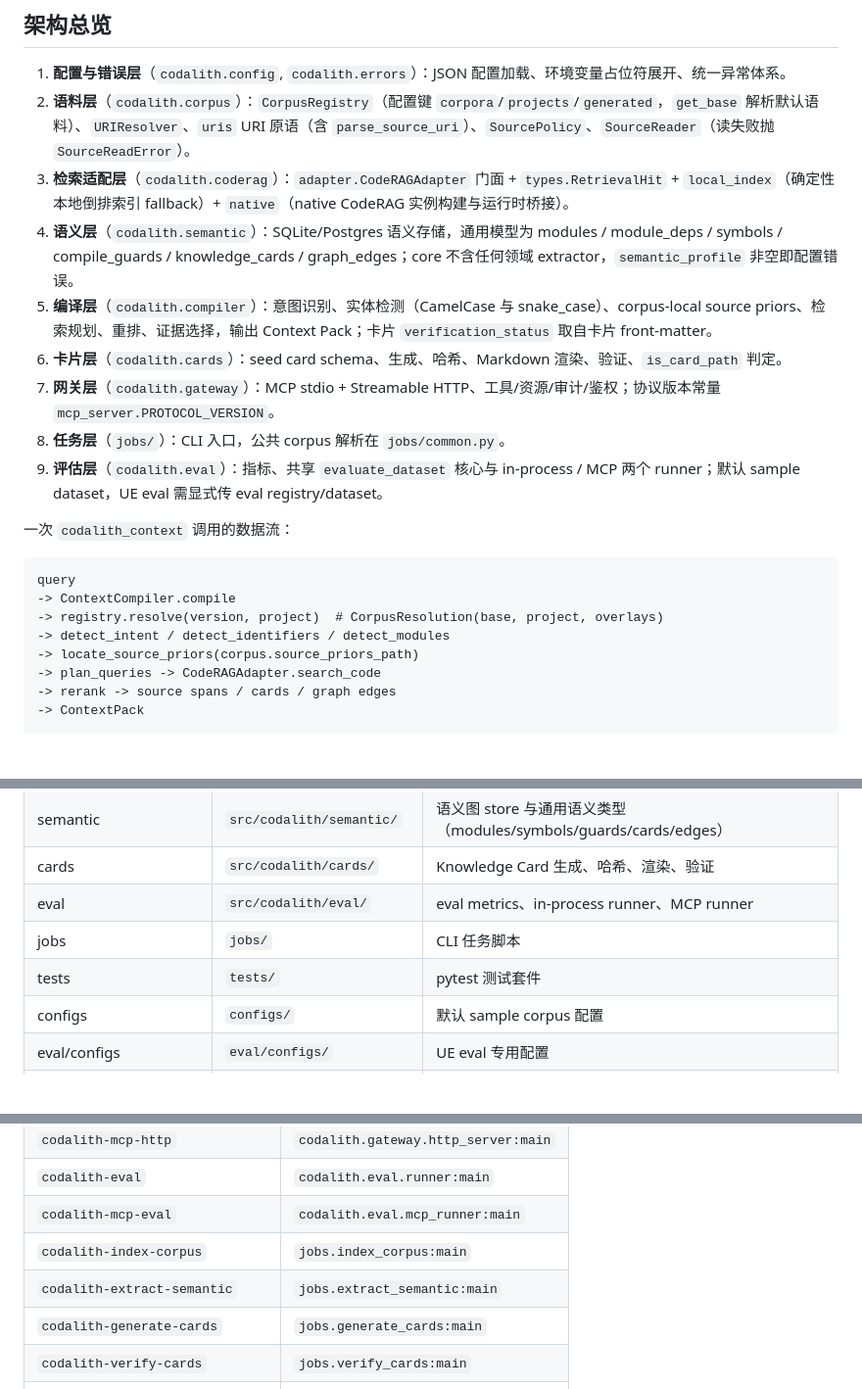
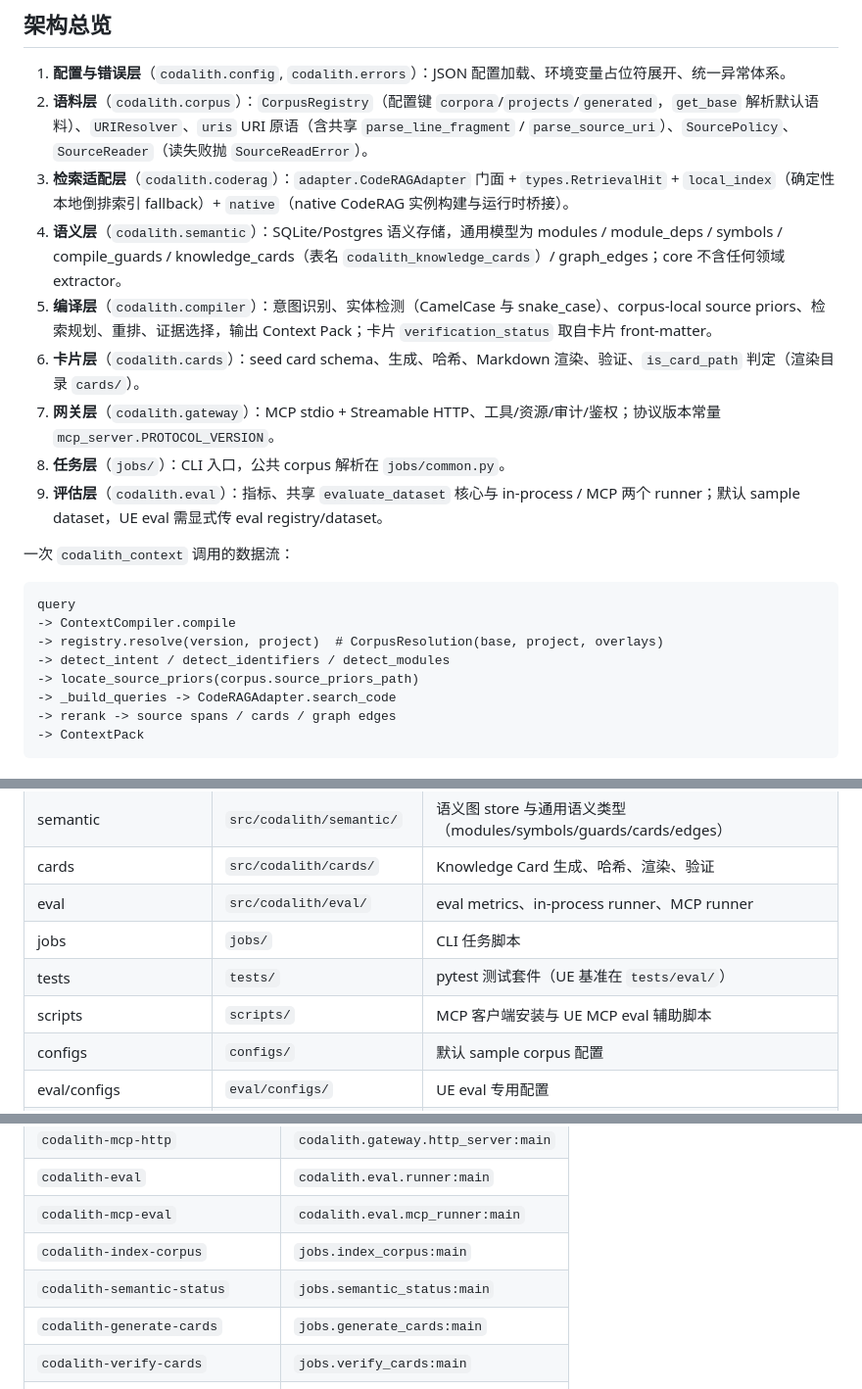
Before and after one commit to cyber-tao/Codalith, a Markdown page: CLAUDE.md, 3 parts joined by grey strips. Shown at 98% size. Drawn GitHub-style; blank space fills up the shorter version.

````diff
--- a/CLAUDE.md
+++ b/CLAUDE.md
@@ -18,11 +19,11 @@ UE 5.7 不是产品默认目标，只是当前评估数据源。相关配置限
 ## 架构总览
 
 1. **配置与错误层**（`codalith.config`, `codalith.errors`）：JSON 配置加载、环境变量占位符展开、统一异常体系。
-2. **语料层**（`codalith.corpus`）：`CorpusRegistry`（配置键 `corpora`/`projects`/`generated`，`get_base` 解析默认语料）、`URIResolver`、`uris` URI 原语（含 `parse_source_uri`）、`SourcePolicy`、`SourceReader`（读失败抛 `SourceReadError`）。
+2. **语料层**（`codalith.corpus`）：`CorpusRegistry`（配置键 `corpora`/`projects`/`generated`，`get_base` 解析默认语料）、`URIResolver`、`uris` URI 原语（含共享 `parse_line_fragment` / `parse_source_uri`）、`SourcePolicy`、`SourceReader`（读失败抛 `SourceReadError`）。
 3. **检索适配层**（`codalith.coderag`）：`adapter.CodeRAGAdapter` 门面 + `types.RetrievalHit` + `local_index`（确定性本地倒排索引 fallback）+ `native`（native CodeRAG 实例构建与运行时桥接）。
-4. **语义层**（`codalith.semantic`）：SQLite/Postgres 语义存储，通用模型为 modules / module_deps / symbols / compile_guards / knowledge_cards / graph_edges；core 不含任何领域 extractor，`semantic_profile` 非空即配置错误。
+4. **语义层**（`codalith.semantic`）：SQLite/Postgres 语义存储，通用模型为 modules / module_deps / symbols / compile_guards / knowledge_cards（表名 `codalith_knowledge_cards`）/ graph_edges；core 不含任何领域 extractor。
 5. **编译层**（`codalith.compiler`）：意图识别、实体检测（CamelCase 与 snake_case）、corpus-local source priors、检索规划、重排、证据选择，输出 Context Pack；卡片 `verification_status` 取自卡片 front-matter。
-6. **卡片层**（`codalith.cards`）：seed card schema、生成、哈希、Markdown 渲染、验证、`is_card_path` 判定。
+6. **卡片层**（`codalith.cards`）：seed card schema、生成、哈希、Markdown 渲染、验证、`is_card_path` 判定（渲染目录 `cards/`）。
 7. **网关层**（`codalith.gateway`）：MCP stdio + Streamable HTTP、工具/资源/审计/鉴权；协议版本常量 `mcp_server.PROTOCOL_VERSION`。
 8. **任务层**（`jobs/`）：CLI 入口，公共 corpus 解析在 `jobs/common.py`。
 9. **评估层**（`codalith.eval`）：指标、共享 `evaluate_dataset` 核心与 in-process / MCP 两个 runner；默认 sample dataset，UE eval 需显式传 eval registry/dataset。
@@ -35,7 +36,7 @@ query
 -> registry.resolve(version, project)  # CorpusResolution(base, project, overlays)
 -> detect_intent / detect_identifiers / detect_modules
 -> locate_source_priors(corpus.source_priors_path)
--> plan_queries -> CodeRAGAdapter.search_code
+-> _build_queries -> CodeRAGAdapter.search_code
 -> rerank -> source spans / cards / graph edges
 -> ContextPack
 ```
@@ -53,7 +54,8 @@ query
 | cards | `src/codalith/cards/` | Knowledge Card 生成、哈希、渲染、验证 |
 | eval | `src/codalith/eval/` | eval metrics、in-process runner、MCP runner |
 | jobs | `jobs/` | CLI 任务脚本 |
-| tests | `tests/` | pytest 测试套件 |
+| tests | `tests/` | pytest 测试套件（UE 基准在 `tests/eval/`） |
+| scripts | `scripts/` | MCP 客户端安装与 UE MCP eval 辅助脚本 |
 | configs | `configs/` | 默认 sample corpus 配置 |
 | eval/configs | `eval/configs/` | UE eval 专用配置 |
 | eval/datasets | `eval/datasets/` | sample eval 与 UE Eval Suite |
@@ -99,7 +102,7 @@ docker compose --profile eval-ue run --rm ue-eval
 | `codalith-eval` | `codalith.eval.runner:main` |
 | `codalith-mcp-eval` | `codalith.eval.mcp_runner:main` |
 | `codalith-index-corpus` | `jobs.index_corpus:main` |
-| `codalith-extract-semantic` | `jobs.extract_semantic:main` |
+| `codalith-semantic-status` | `jobs.semantic_status:main` |
 | `codalith-generate-cards` | `jobs.generate_cards:main` |
 | `codalith-verify-cards` | `jobs.verify_cards:main` |
 | `codalith-coderag-acceptance` | `jobs.coderag_acceptance:main` |
````
Also changed, not shown: other parts of CLAUDE.md (+2 -0 lines), README.md (+11 -2 lines), README.zh-CN.md (+11 -2 lines).
